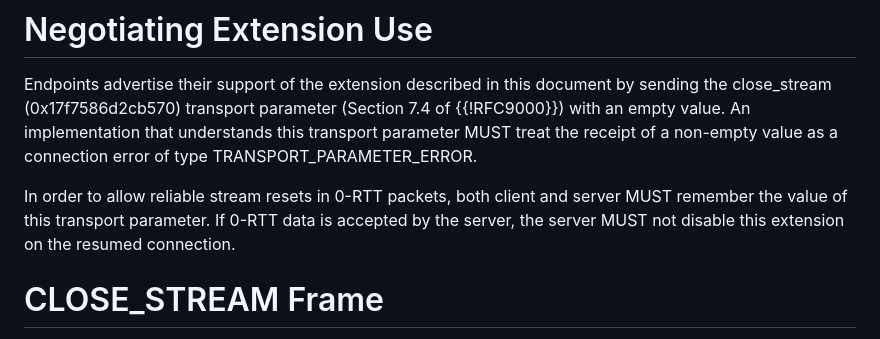
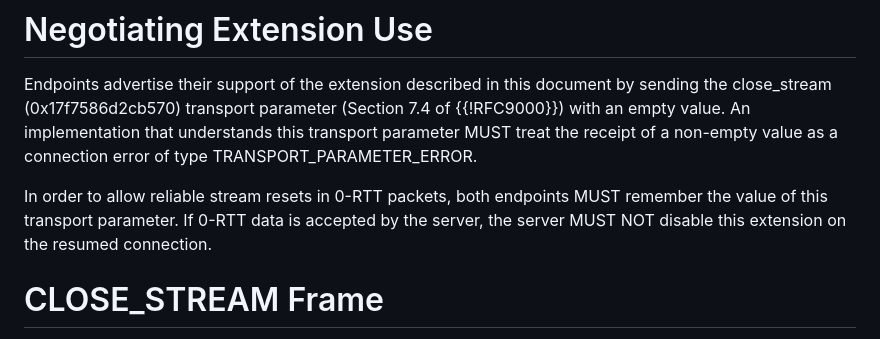
Before and after one commit to quicwg/reliable-stream-reset, a Markdown page: draft-ietf-quic-reliable-stream-reset.md, the part around the change. GitHub-like rendering.

Commit message:
Apply suggestions from code review
Co-authored-by: Kazuho Oku <kazuhooku@gmail.com>

```diff
--- a/draft-ietf-quic-reliable-stream-reset.md
+++ b/draft-ietf-quic-reliable-stream-reset.md
@@ -82,9 +82,9 @@ sending the close_stream (0x17f7586d2cb570) transport parameter
 understands this transport parameter MUST treat the receipt of a non-empty
 value as a connection error of type TRANSPORT_PARAMETER_ERROR.
 
-In order to allow reliable stream resets in 0-RTT packets, both client and
-server MUST remember the value of this transport parameter.  If 0-RTT data is
-accepted by the server, the server MUST not disable this extension on the
+In order to allow reliable stream resets in 0-RTT packets, both endpoints MUST
+remember the value of this transport parameter.  If 0-RTT data is
+accepted by the server, the server MUST NOT disable this extension on the
 resumed connection.
 
 # CLOSE_STREAM Frame
```
